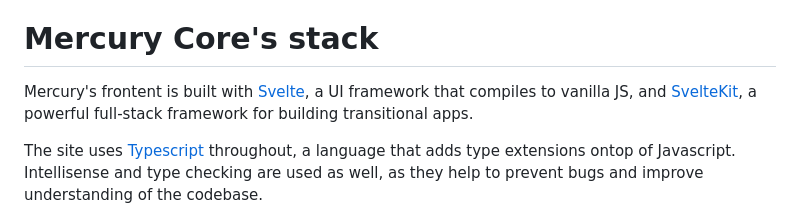
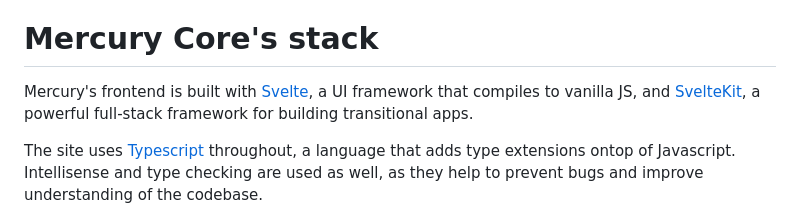
Before and after one commit to tp-link-extender/MercuryCore, a Markdown page: README.md, the part around the change. GitHub-like rendering.

Commit message:
Fix typo

```diff
--- a/README.md
+++ b/README.md
@@ -110,7 +110,7 @@ Different client versions may try to access different endpoints on Mercury Core,
 
 # Mercury Core's stack
 
-Mercury's frontent is built with [Svelte](https://svelte.dev), a UI framework that compiles to vanilla JS, and [SvelteKit](https://kit.svelte.dev), a powerful full-stack framework for building transitional apps.
+Mercury's frontend is built with [Svelte](https://svelte.dev), a UI framework that compiles to vanilla JS, and [SvelteKit](https://kit.svelte.dev), a powerful full-stack framework for building transitional apps.
 
 The site uses [Typescript](https://typescripts.org) throughout, a language that adds type extensions ontop of Javascript. Intellisense and type checking are used as well, as they help to prevent bugs and improve understanding of the codebase.
 
```
